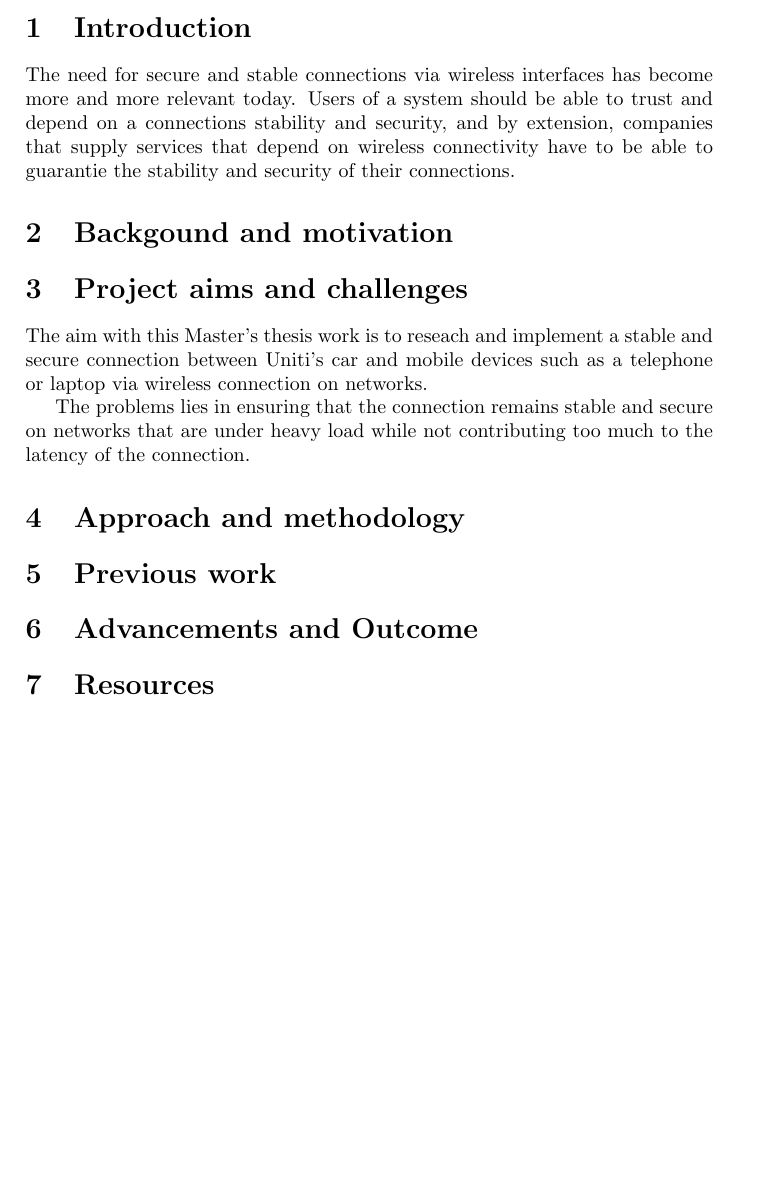
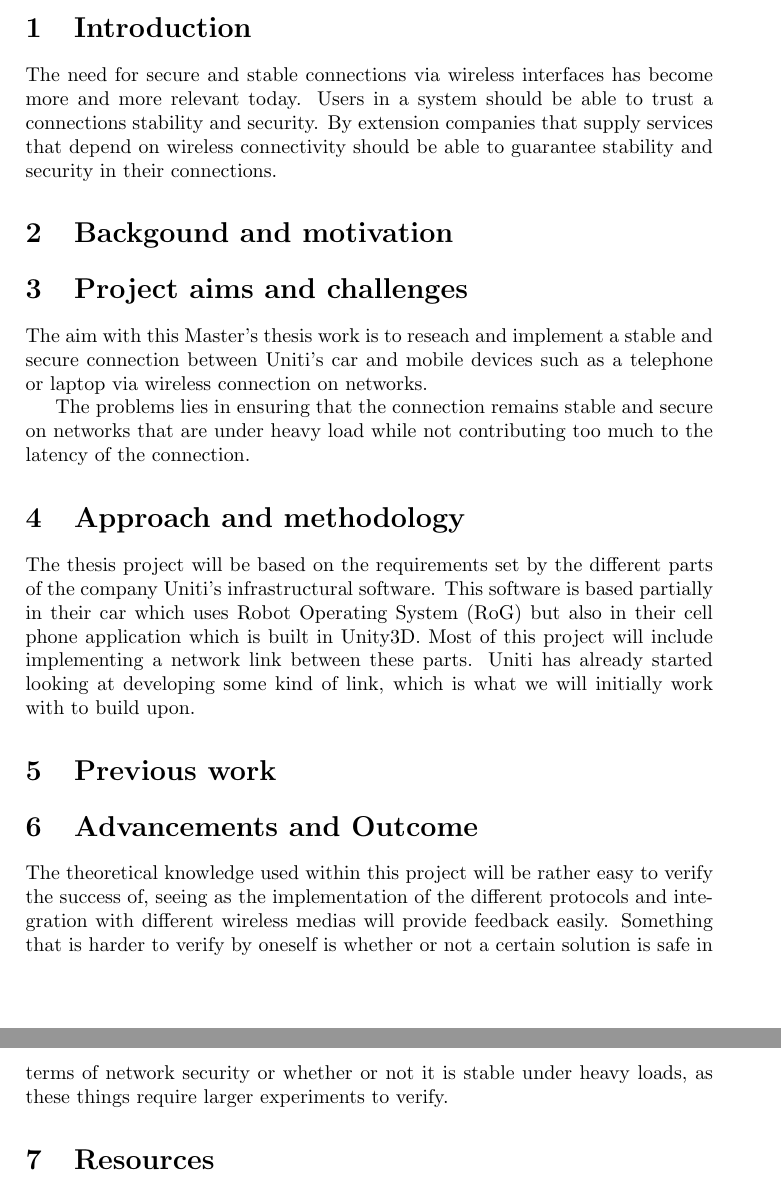
Before and after one commit to Wiztry/Exjawb, a LaTeX document (goal_doc/goal_doc.tex): part of page 2 of 2 before the commit and two parts of pages 2 and 3 of 3 after it, the two joined at a grey line, cut so that both start at the same text, the shorter picture padded with empty space. Compiled offline with pdfLaTeX.

Commit message:
Updaterade måldokument

```diff
--- a/goal_doc/goal_doc.tex
+++ b/goal_doc/goal_doc.tex
@@ -70,10 +70,10 @@
 \section{Introduction}
 %Technology advancement in…
 The need for secure and stable connections via wireless interfaces has become
-more and more relevant today. Users of a system should be able to trust and
-depend on a connections stability and security, and by extension, companies that
-supply services that depend on wireless connectivity have to be able to
-guarantie the stability and security of their connections.
+more and more relevant today.  Users in a system should be able to trust a
+connections stability and security. By extension companies that supply services
+that depend on wireless connectivity should be able to guarantee stability
+and security in their connections.
 
 
 \section{Backgound and motivation}
@@ -96,7 +96,13 @@ latency of the connection.
 
 \section{Approach and methodology}
 %The thesis project will be based on…
-
+The thesis project will be based on the requirements set by the different parts
+of the company Uniti's infrastructural software. This software is based
+partially in their car which uses Robot Operating System (RoG) but also in
+their cell phone application which is built in Unity3D. Most of this project
+will include implementing a network link between these parts. Uniti has
+already started looking at developing some kind of link, which is what
+we will initially work with to build upon.
 
 
 \section{Previous work}
@@ -107,7 +113,13 @@ latency of the connection.
 \section{Advancements and Outcome}
 %Verification of the theoretical knowledge will be shown by real-world
 %experiments… A scientific conference paper can be expected…
-
+The theoretical knowledge used within this project will be rather easy
+to verify the success of, seeing as the implementation of the different
+protocols and integration with different wireless medias will provide
+feedback easily. Something that is harder to verify by oneself is whether
+or not a certain solution is safe in terms of network security or whether
+or not it is stable under heavy loads, as these things require larger
+experiments to verify.
 
 \section{Resources}
 %PC or Linux based workstations, placed in thesis workers rooms, will be
```
Also changed, not shown: goal_doc/goal_doc.tex (2 more changed lines).
